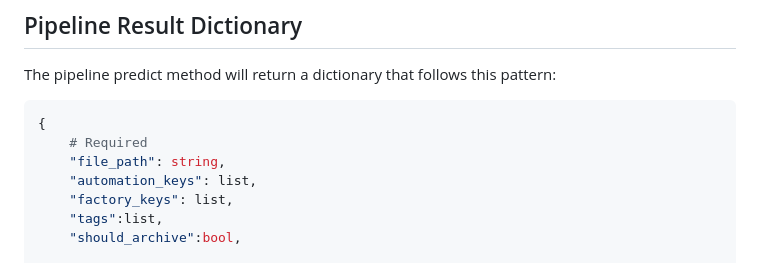
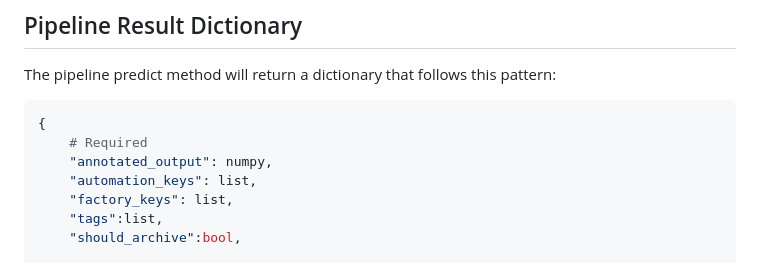
Before and after one commit to lmitechnologies/Gadget_Inspection_Template, a Markdown page: pipeline/readme.md, the part around the change. GitHub-like rendering.

Commit message:
Updating pipeline readme

````diff
--- a/pipeline/readme.md
+++ b/pipeline/readme.md
@@ -80,7 +80,7 @@ The pipeline predict method will return a dictionary that follows this pattern:
 ```python
 {
     # Required
-    "file_path": string,
+    "annotated_output": numpy,
     "automation_keys": list,
     "factory_keys": list,
     "tags":list,
````
